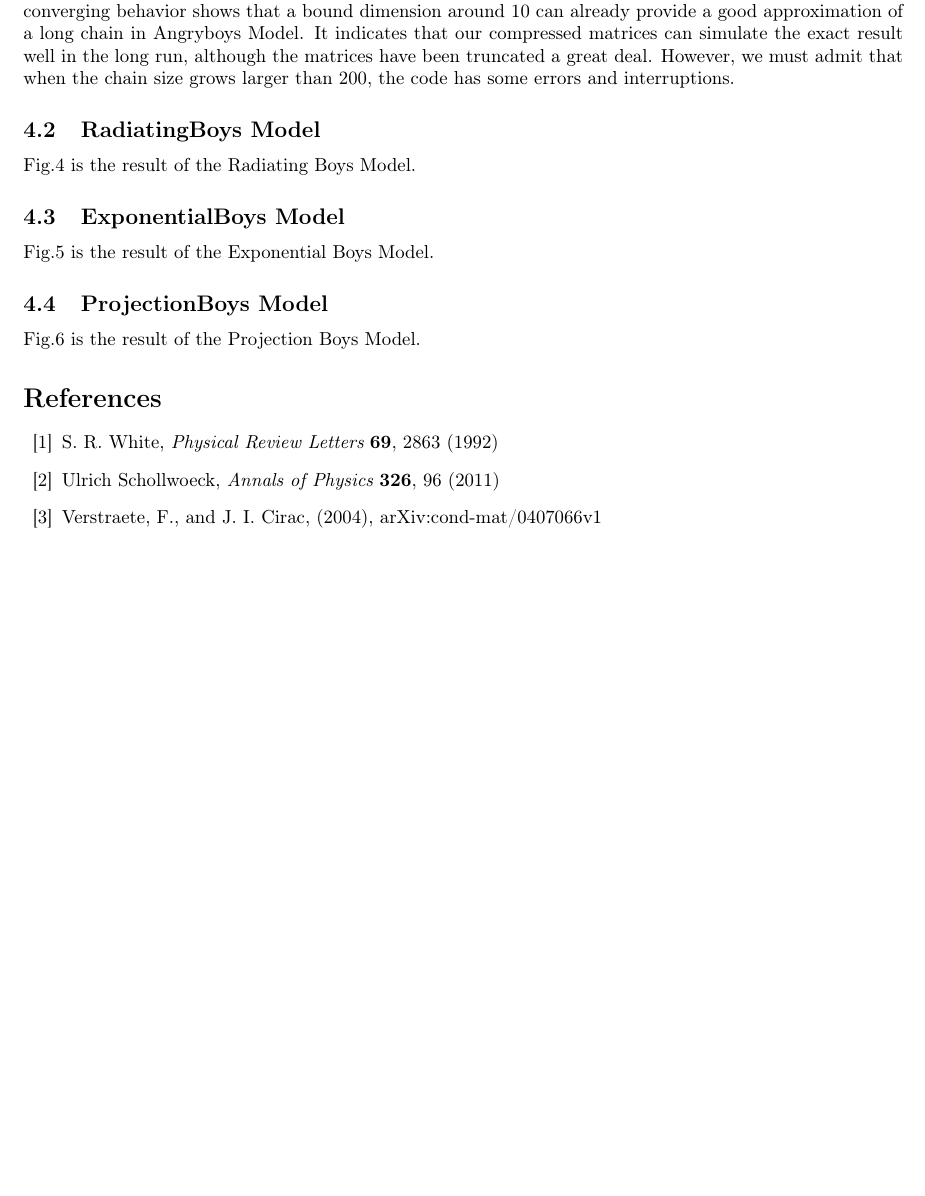
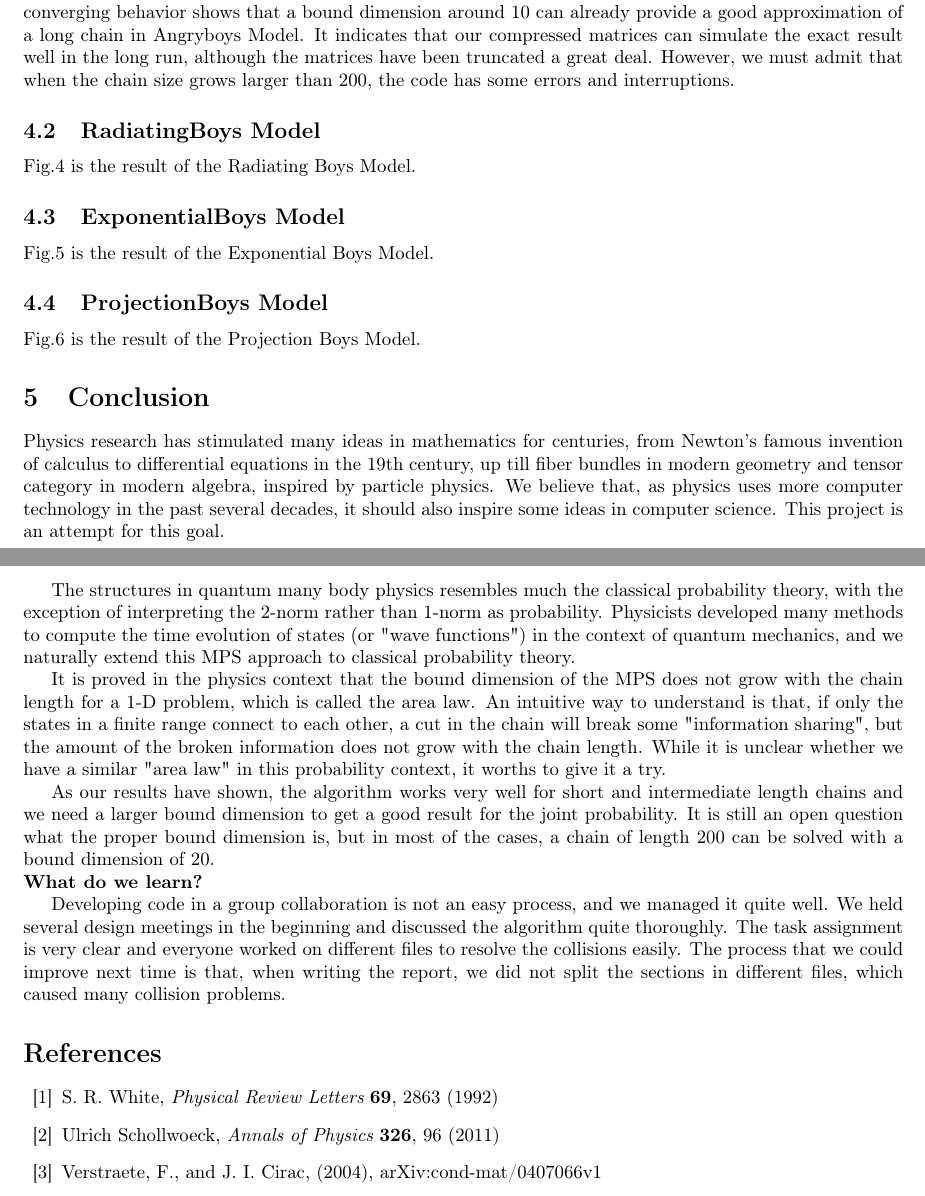
Before and after one commit to binarybin/MPS_Proba, a LaTeX document (Project_report/Final_report1.tex): part of page 10 of 15 before the commit and two parts of pages 10 and 15 of 15 after it, the two joined at a grey line, cut so that both start at the same text, the shorter picture padded with empty space. Compiled offline with pdfLaTeX.

Commit message:
Update conclusion.

```diff
--- a/Project_report/Final_report1.tex
+++ b/Project_report/Final_report1.tex
@@ -478,7 +478,18 @@ Fig.\ref{fig:Projection_result} is the result of the Projection Boys Model.
   \caption{Results of Exponential Boys Model.(a) gives the comparison of the joint probability, the mean value, and the variance between the MPS method and exact method. The chain size is 10, and the bound dimension $\chi$ is 10 in the MPS method. (b) shows the decay of square error sum with  increasing bound dimensions. The error is computed between the approximation and exact methods with a fixed time step of 100. (c) is the result of the MPS method on a long chain with the size $L=150$. (d) compares the joint probability of the MPS method with two bound dimensions. The two curves converge in the long run.}
   \label{fig:Projection_result}
 \end{figure}
+\section{Conclusion}
+Physics research has stimulated many ideas in mathematics for centuries, from Newton's famous invention of calculus to differential equations in the 19th century, up till fiber bundles in modern geometry and tensor category in modern algebra, inspired by particle physics. We believe that, as physics uses more computer technology in the past several decades, it should also inspire some ideas in computer science. This project is an attempt for this goal.
 
+The structures in quantum many body physics resembles much the classical probability theory, with the exception of interpreting the 2-norm rather than 1-norm as probability. Physicists developed many methods to compute the time evolution of states (or "wave functions") in the context of quantum mechanics, and we naturally extend this MPS approach to classical probability theory.
+
+It is proved in the physics context that the bound dimension of the MPS does not grow with the chain length for a 1-D problem, which is called the area law. An intuitive way to understand is that, if only the states in a finite range connect to each other, a cut in the chain will break some "information sharing", but the amount of the broken information does not grow with the chain length. While it is unclear whether we have a similar "area law" in this probability context, it worths to give it a try.
+
+As our results have shown, the algorithm works very well for short and intermediate length chains and we need a larger bound dimension to get a good result for the joint probability. It is still an open question what the proper bound dimension is, but in most of the cases, a chain of length 200 can be solved with a bound dimension of 20.
+
+\noindent \textbf{What do we learn?}
+
+Developing code in a group collaboration is not an easy process, and we managed it quite well. We held several design meetings in the beginning and discussed the algorithm quite thoroughly. The task assignment is very clear and everyone worked on different files to resolve the collisions easily. The process that we could improve next time is that, when writing the report, we did not split the sections in different files, which caused many collision problems.
 \begin{thebibliography}{99}
 \bibitem{white} S. R. White, {\it Physical Review Letters} {\bf 69}, 2863 (1992)
 \bibitem{schollwock} Ulrich Schollwoeck, {\it Annals of Physics} {\bf 326}, 96 (2011)
```
